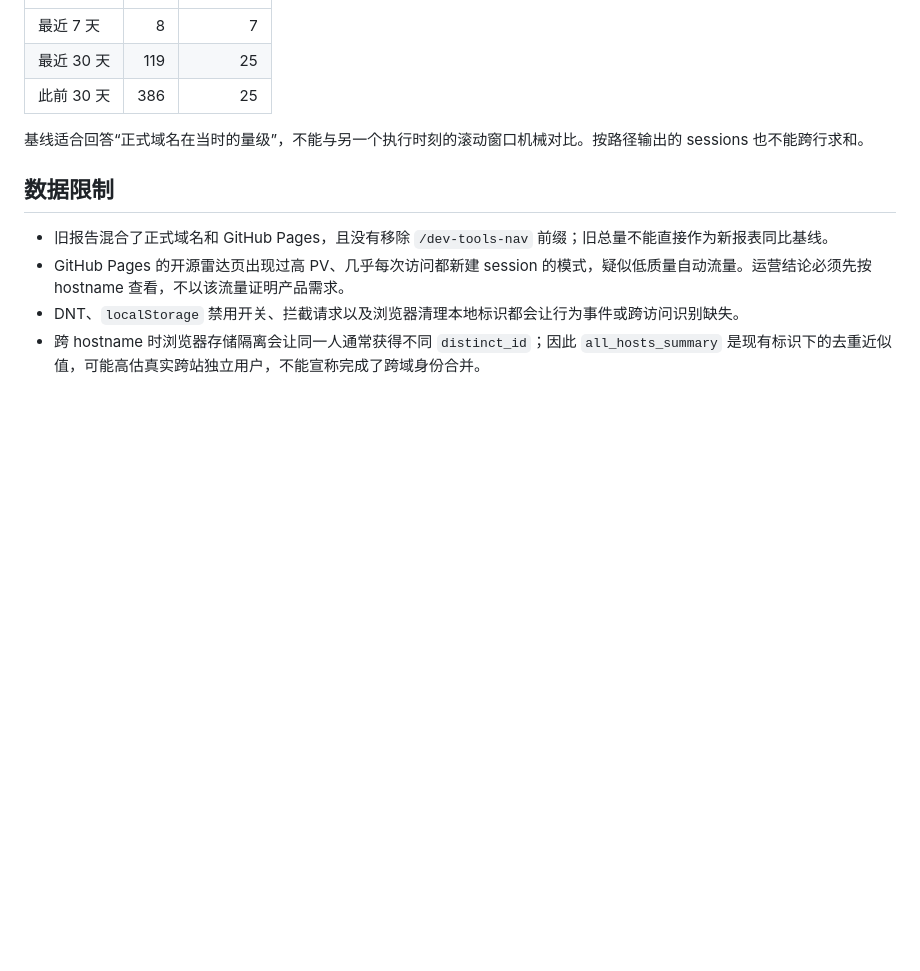
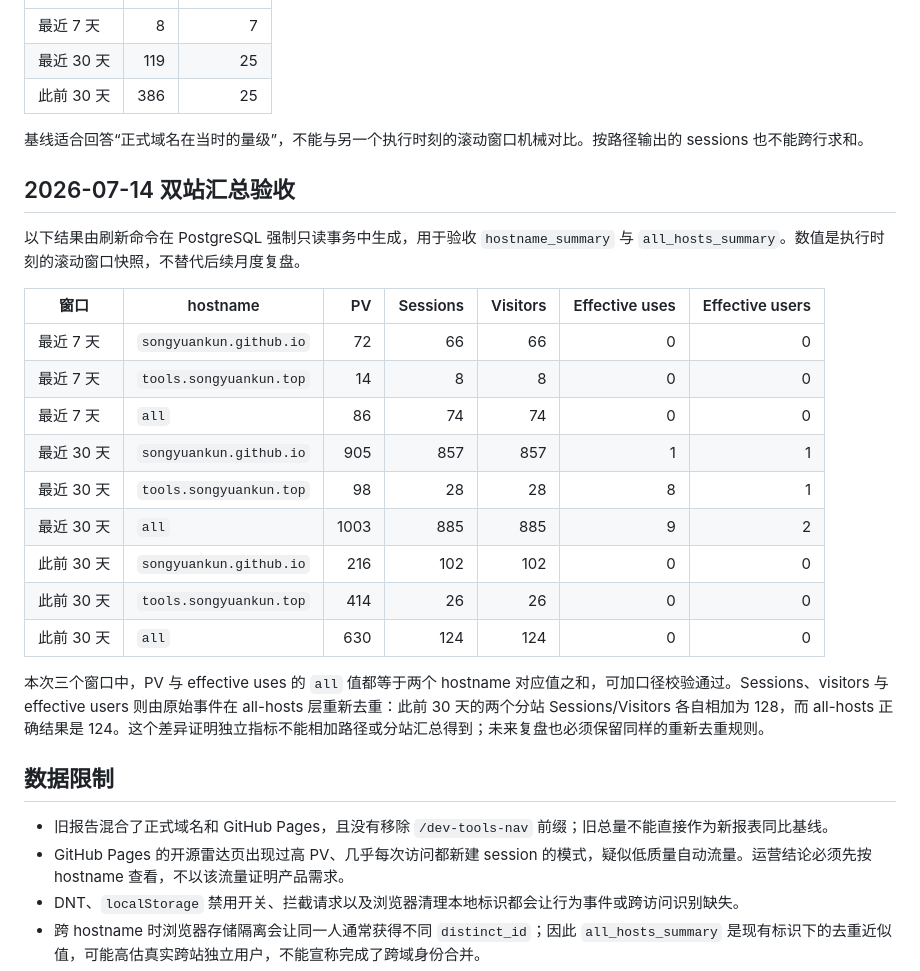
Before and after one commit to SongYuanKun/dev-tools-nav, a Markdown page: docs/analytics-insights.md, the part around the change. Drawn GitHub-style; blank space fills up the shorter version.

Commit message:
docs: record dual-host aggregation audit

```diff
--- a/docs/analytics-insights.md
+++ b/docs/analytics-insights.md
@@ -37,6 +37,24 @@ SQL 只有读取语句。审计时还可在容器命令中设置 `PGOPTIONS="-c
 
 基线适合回答“正式域名在当时的量级”，不能与另一个执行时刻的滚动窗口机械对比。按路径输出的 sessions 也不能跨行求和。
 
+## 2026-07-14 双站汇总验收
+
+以下结果由刷新命令在 PostgreSQL 强制只读事务中生成，用于验收 `hostname_summary` 与 `all_hosts_summary`。数值是执行时刻的滚动窗口快照，不替代后续月度复盘。
+
+| 窗口 | hostname | PV | Sessions | Visitors | Effective uses | Effective users |
+|---|---|---:|---:|---:|---:|---:|
+| 最近 7 天 | `songyuankun.github.io` | 72 | 66 | 66 | 0 | 0 |
+| 最近 7 天 | `tools.songyuankun.top` | 14 | 8 | 8 | 0 | 0 |
+| 最近 7 天 | `all` | 86 | 74 | 74 | 0 | 0 |
+| 最近 30 天 | `songyuankun.github.io` | 905 | 857 | 857 | 1 | 1 |
+| 最近 30 天 | `tools.songyuankun.top` | 98 | 28 | 28 | 8 | 1 |
+| 最近 30 天 | `all` | 1003 | 885 | 885 | 9 | 2 |
+| 此前 30 天 | `songyuankun.github.io` | 216 | 102 | 102 | 0 | 0 |
+| 此前 30 天 | `tools.songyuankun.top` | 414 | 26 | 26 | 0 | 0 |
+| 此前 30 天 | `all` | 630 | 124 | 124 | 0 | 0 |
+
+本次三个窗口中，PV 与 effective uses 的 `all` 值都等于两个 hostname 对应值之和，可加口径校验通过。Sessions、visitors 与 effective users 则由原始事件在 all-hosts 层重新去重：此前 30 天的两个分站 Sessions/Visitors 各自相加为 128，而 all-hosts 正确结果是 124。这个差异证明独立指标不能相加路径或分站汇总得到；未来复盘也必须保留同样的重新去重规则。
+
 ## 数据限制
 
 - 旧报告混合了正式域名和 GitHub Pages，且没有移除 `/dev-tools-nav` 前缀；旧总量不能直接作为新报表同比基线。
```
Also changed, not shown: docs/roadmap.md (+1 -1 lines).
